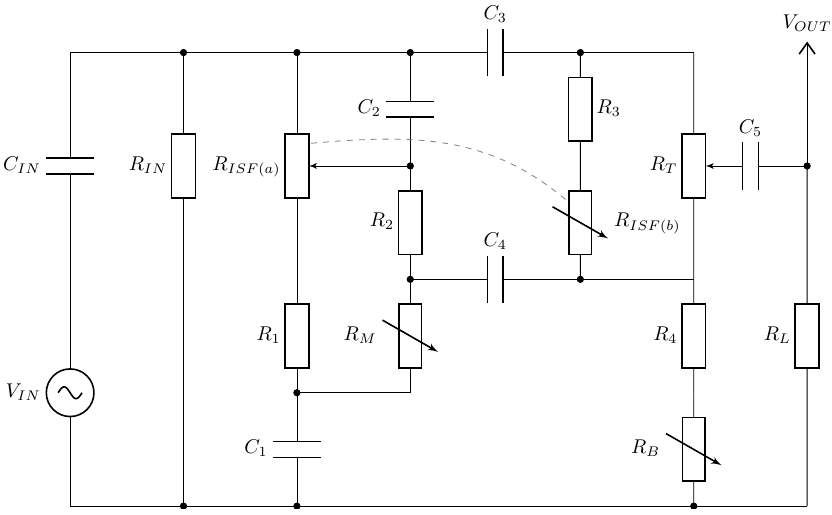
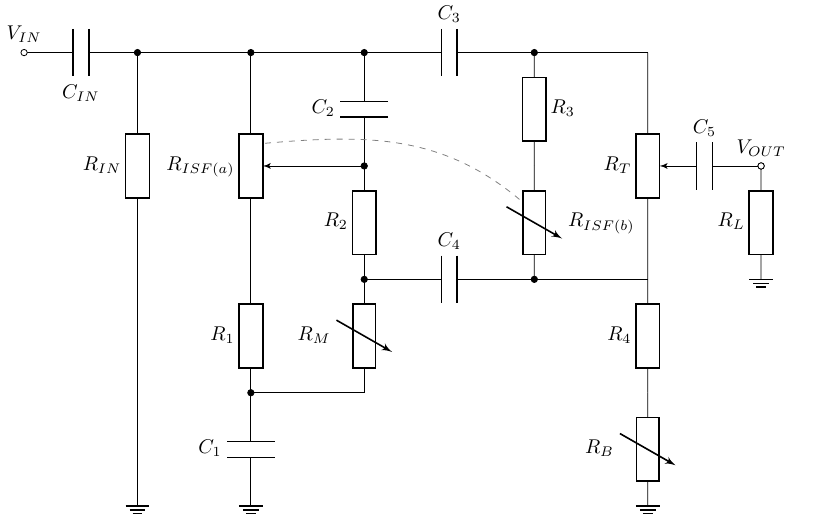
Before and after one commit to why-trv/yet-another-tonestack-calculator, a LaTeX figure (resources/schematics/tex/BlackstarHT5.tex): the whole page. Compiled offline with pdfLaTeX.

Commit message:
Update style for another bunch of schematics

```diff
--- a/resources/schematics/tex/BlackstarHT5.tex
+++ b/resources/schematics/tex/BlackstarHT5.tex
@@ -1,6 +1,7 @@
 \documentclass{standalone}
 \usepackage{tikz}
 \usepackage{circuitikz}
+\usetikzlibrary{positioning}
 
 \begin{document}
 \begin{tikzpicture}
@@ -19,37 +18,42 @@
 	\draw (11, 8) to[variable european resistor, l=$R_{ISF(b)}$] (11, 6);
 	\draw (6, 10) to[european potentiometer, l_=$R_{ISF(a)}$] (6, 6);
 
-	\draw (2, 10) to[capacitor, l_=$C_{IN}$] (2, 6);
+	\draw (2, 10) to[capacitor, l_=$C_{IN}$] (4, 10);
 	\draw (6, 4) to[capacitor, l_=$C_1$] (6, 2);
 	\draw (8, 10) to[capacitor, l_=$C_2$] (8, 8);
 	\draw (8, 10) to[capacitor, l=$C_3$] (11, 10);
 	\draw (8, 6) to[capacitor, l=$C_4$] (11, 6);
 	\draw (13.5, 8) to[capacitor, l=$C_5$] (14.5, 8);
 
-	\draw (8, 10) -- (2, 10);
-	\draw (2, 2) -- (15, 2);
+	\draw (8, 10) -- (4, 10);
 	\draw (4, 6) -- (4, 2);
 	\draw (8, 4) -- (6, 4);
 	\draw (6.56, 8) -- (8, 8);
 	\draw (13, 10) -- (11, 10);
 	\draw (11, 6) -- (13, 6);
 	\draw (14.5, 8) -- (15, 8);
-	\draw (15, 8) -- (15, 9.75);
 	\draw[gray, dashed] (6.25, 8.4) to[out=5,in=140] (10.75, 7.4);
 
-	\node[vcc] at (15, 9.75) {$V_{OUT}$};
+	\node[tlground] at (4, 2) {};
+	\node[tlground] at (6, 2) {};
+	\node[tlground] at (13, 2) {};
+	\node[tlground] at (15, 6) {};
+
 	\node[circ] at (11, 10) {};
 	\node[circ] at (11, 6) {};
-	\node[circ] at (13, 2) {};
 	\node[circ] at (15, 8) {};
 	\node[circ] at (4, 10) {};
-	\node[circ] at (4, 2) {};
 	\node[circ] at (6, 10) {};
-	\node[circ] at (6, 2) {};
 	\node[circ] at (6, 4) {};
 	\node[circ] at (8, 10) {};
 	\node[circ] at (8, 6) {};
 	\node[circ] at (8, 8) {};
 
+	\node[ocirc] at (2, 10) {};
+	\node[ocirc] at (15, 8) {};
+
+	% Labels
+	\node[above=0.05cm of {2, 10}] {$V_{IN}$};
+	\node[above=0.05cm of {15, 8}] {$V_{OUT}$};
 \end{tikzpicture}
 \end{document}
```
Also changed, not shown: resources/schematics/tex/BlackstarHT5.tex (4 more changed lines), 7 other files.
